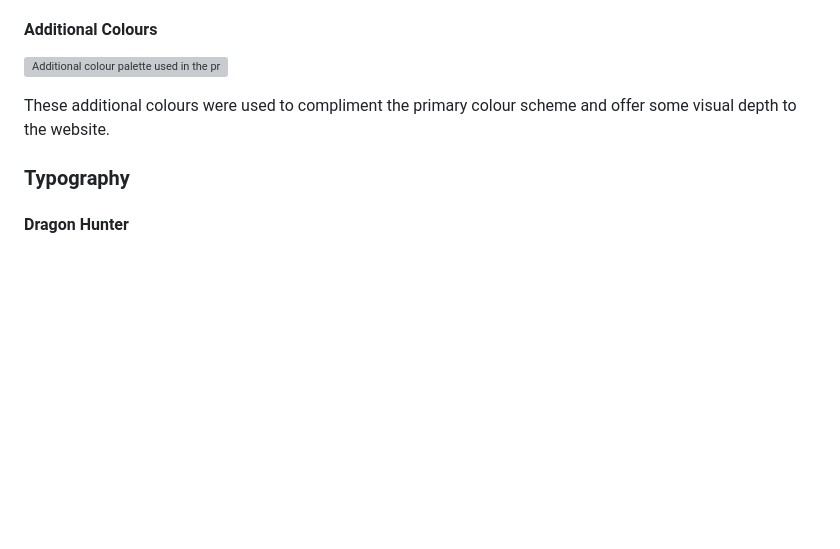
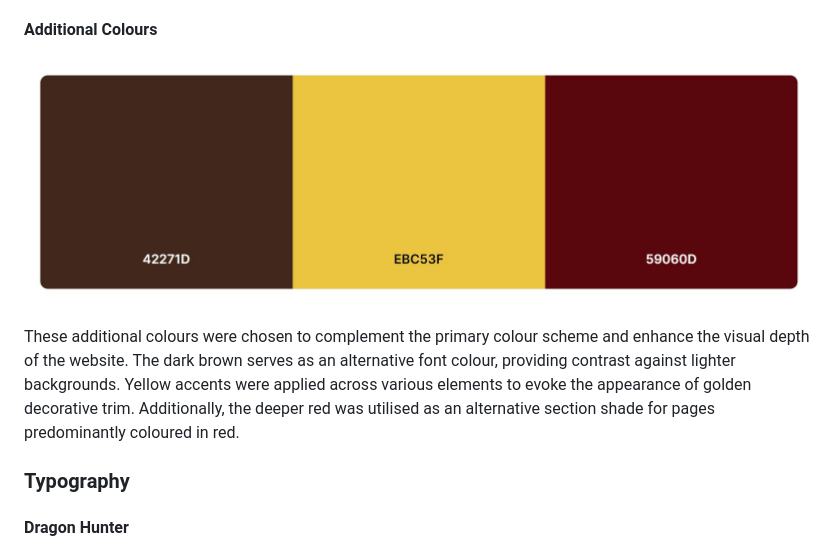
Before and after one commit to AndyWright360/Quest_Board, a Markdown page: README.md, the part around the change. Rendered like a GitHub page; pictures changed too: documentation/secondary-palette.jpg (added); blank space fills up the shorter version; grey boxes are pictures that could not be loaded.

Commit message:
docs: add additional colours section to README.md

```diff
--- a/README.md
+++ b/README.md
@@ -63,9 +63,9 @@ The color scheme was inspired by the Welsh flag, not only as a nod to the locati
 
 #### **Additional Colours**
 
-![Additional colour palette used in the project]()
+![Additional colour palette used in the project](documentation/secondary-palette.jpg)
 
-These additional colours were used to compliment the primary colour scheme and offer some visual depth to the website.
+These additional colours were chosen to complement the primary colour scheme and enhance the visual depth of the website. The dark brown serves as an alternative font colour, providing contrast against lighter backgrounds. Yellow accents were applied across various elements to evoke the appearance of golden decorative trim. Additionally, the deeper red was utilised as an alternative section shade for pages predominantly coloured in red.
 
 ### **Typography**
 
```
Also changed, not shown: 2 other files.
